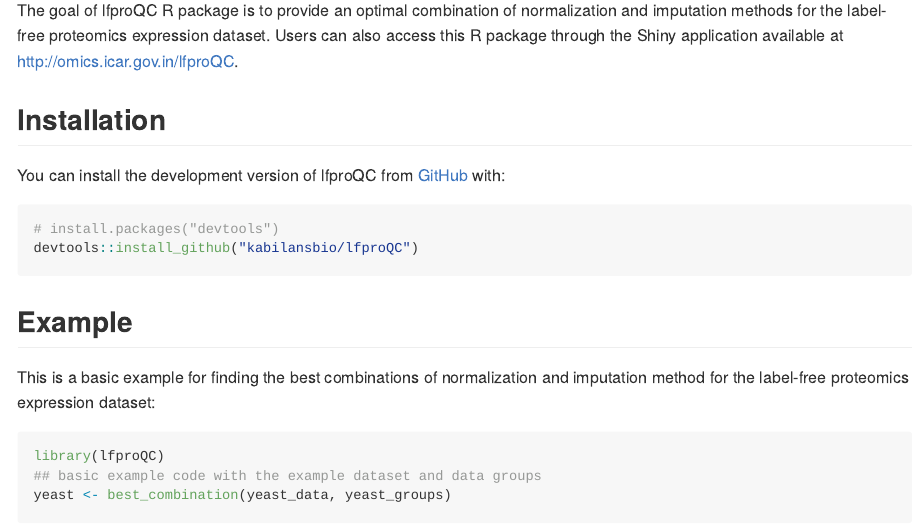
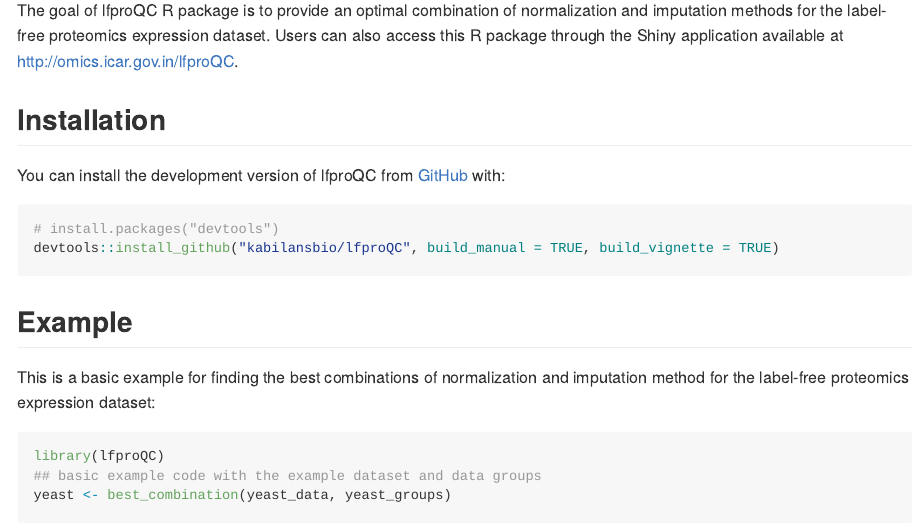
Before and after one commit to kabilansbio/lfproQC, an R Markdown document (README.Rmd): the page in a window 1100 px wide, from 90 px down. Rendered offline with R 4.5, knitr and Pandoc, with nearby package versions; some code elsewhere in the file could not run offline; common packages that the code uses without loading them are loaded.

Commit message:
Update README.Rmd

````diff
--- a/README.Rmd
+++ b/README.Rmd
@@ -27,7 +27,7 @@ You can install the development version of lfproQC from [GitHub](https://github.
 
 ``` r
 # install.packages("devtools")
-devtools::install_github("kabilansbio/lfproQC")
+devtools::install_github("kabilansbio/lfproQC", build_manual = TRUE, build_vignette = TRUE)
 ```
 
 ## Example
````
